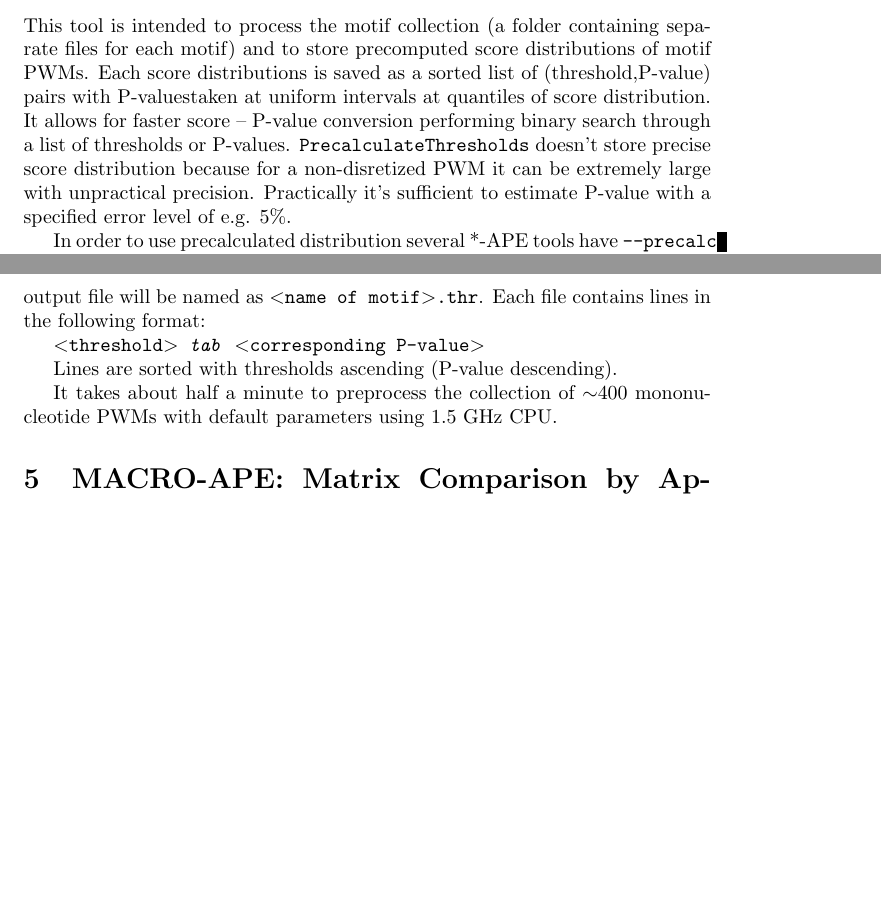
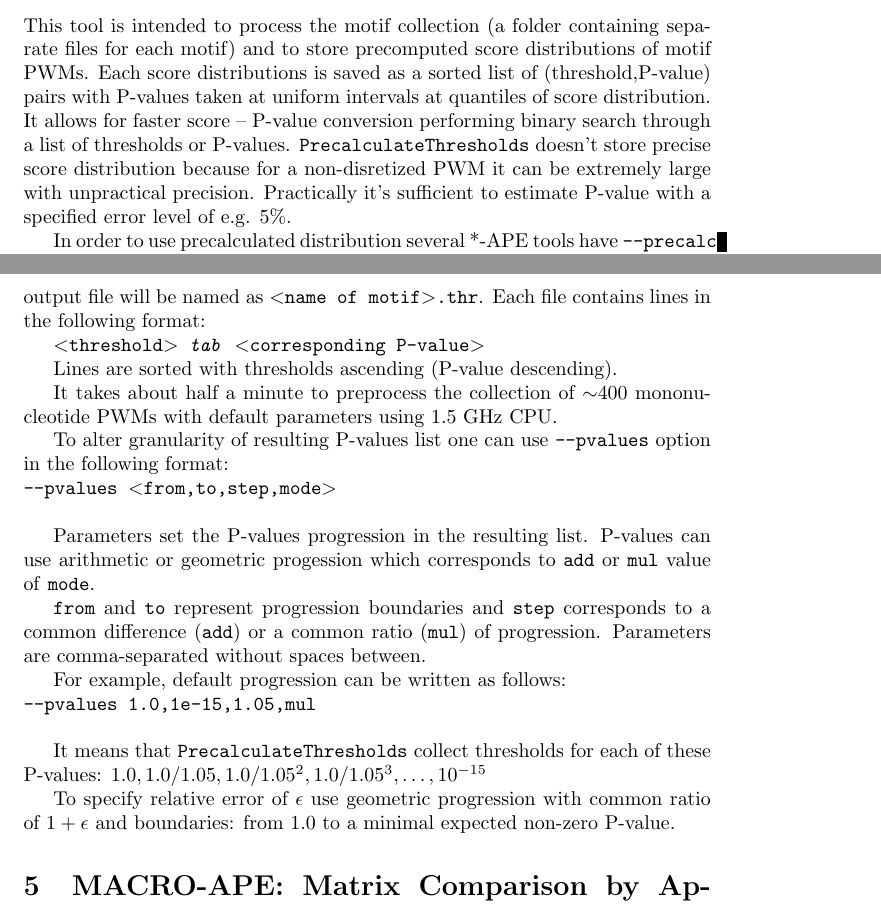
Before and after one commit to VorontsovIE/macro-perfectos-ape-manual, a LaTeX document (MACRO-PERFECTOS-APE_manual.tex, which reads sections/tools/PrecalculateThresholds.tex): two parts of pages 5 and 6 of 20, joined at a grey line, cut so that both start at the same text, the shorter picture padded with empty space. Compiled offline with pdfLaTeX.

Commit message:
add description of --pvalues option of PrecalulateThresholds

```diff
--- a/sections/tools/PrecalculateThresholds.tex
+++ b/sections/tools/PrecalculateThresholds.tex
@@ -1,6 +1,6 @@
 \subsection{PrecalculateThresholds}
 This tool is intended to process the motif collection (a folder containing separate
-files for each motif) and to store precomputed score distributions of motif PWMs. Each score distributions is saved as a sorted list of \mbox{(threshold,\pvalue)} pairs with \pvalues taken at uniform intervals at quantiles of score distribution. It allows for faster score -- \pvalue\ conversion performing binary search through a list of thresholds or \pvalues. \cmdname{PrecalculateThresholds} doesn't store precise score distribution because for a non-disretized PWM it can be extremely large with unpractical precision. Practically it's sufficient to estimate \pvalue\ with a specified error level of e.g. 5\%.
+files for each motif) and to store precomputed score distributions of motif PWMs. Each score distributions is saved as a sorted list of \mbox{(threshold,\pvalue)} pairs with \pvalues\ taken at uniform intervals at quantiles of score distribution. It allows for faster score -- \pvalue\ conversion performing binary search through a list of thresholds or \pvalues. \cmdname{PrecalculateThresholds} doesn't store precise score distribution because for a non-disretized PWM it can be extremely large with unpractical precision. Practically it's sufficient to estimate \pvalue\ with a specified error level of e.g. 5\%.
 
 In order to use precalculated distribution several *-APE tools have \cmdoption{--precalc} option which takes a folder containing results of \cmdname{PrecalculateThresholds}.
 
@@ -24,3 +24,19 @@ Lines are sorted with thresholds ascending (\pvalue\ descending).
 
 It takes about half a minute to preprocess the collection of $\sim$400 mononucleotide PWMs with default
 parameters using 1.5 GHz CPU.
+
+To alter granularity of resulting \pvalues\ list one can use \cmdoption{--pvalues} option in the following format:\\
+\cmdoption{--pvalues \requiredarg{from,to,step,mode}}\\
+
+Parameters set the \pvalues\ progression in the resulting list. \pvalues\ can use arithmetic or geometric progession which corresponds to \texttt{add} or \texttt{mul} value of \texttt{mode}.
+
+\texttt{from} and \texttt{to} represent progression boundaries and \cmdoption{step} corresponds to a common difference (\texttt{add}) or a common ratio (\texttt{mul}) of progression. Parameters are comma-separated without spaces between.
+
+For example, default progression can be written as follows:\\
+\cmdoption{--pvalues 1.0,1e-15,1.05,mul}\\
+
+It means that \cmdname{PrecalculateThresholds} collect thresholds for
+each of these \pvalues: $1.0, 1.0/1.05, 1.0/1.05^2, 1.0/1.05^3,\ldots,
+10^{-15}$
+
+To specify relative error of $\epsilon$ use geometric progression with common ratio of $1+\epsilon$ and boundaries: from $1.0$ to a minimal expected non-zero \pvalue.
```
